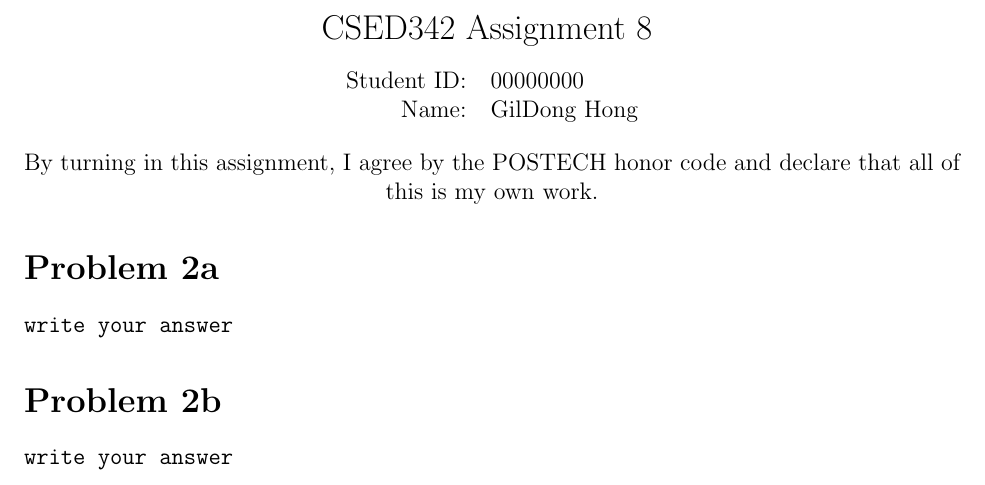
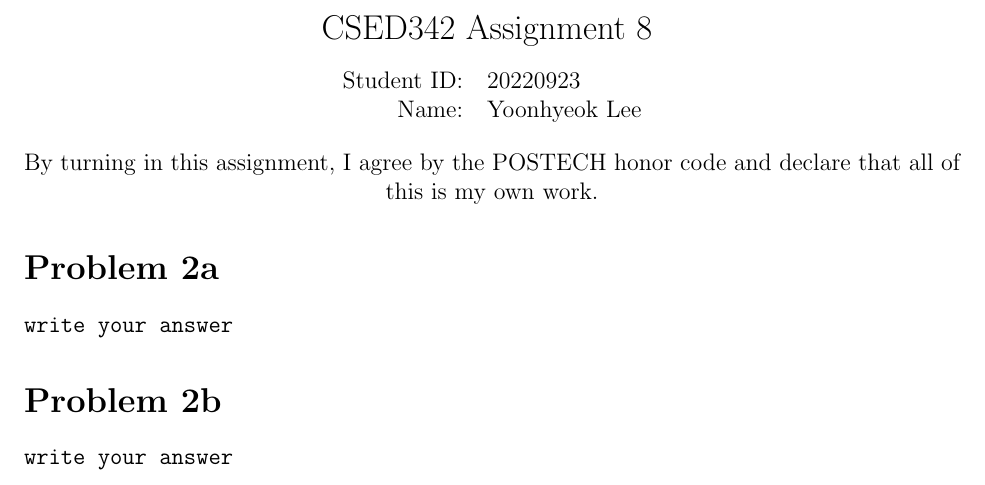
Before and after one commit to a-nodi/CSED342, a LaTeX problem sheet (HW8/writeup.tex): part of the page, cut so that both start at the same text. Compiled offline with pdfLaTeX.

Commit message:
[Feat] Stesh HW8

```diff
--- a/HW8/writeup.tex
+++ b/HW8/writeup.tex
@@ -7,8 +7,8 @@
 {\Large CSED342 Assignment 8 \vspace{10pt}}
 
 \begin{tabular}{rl}
-Student ID: & 00000000 \\
-Name: & GilDong Hong \\
+Student ID: & 20220923 \\
+Name: & Yoonhyeok Lee \\
 \end{tabular}
 \end{center}
 
```
